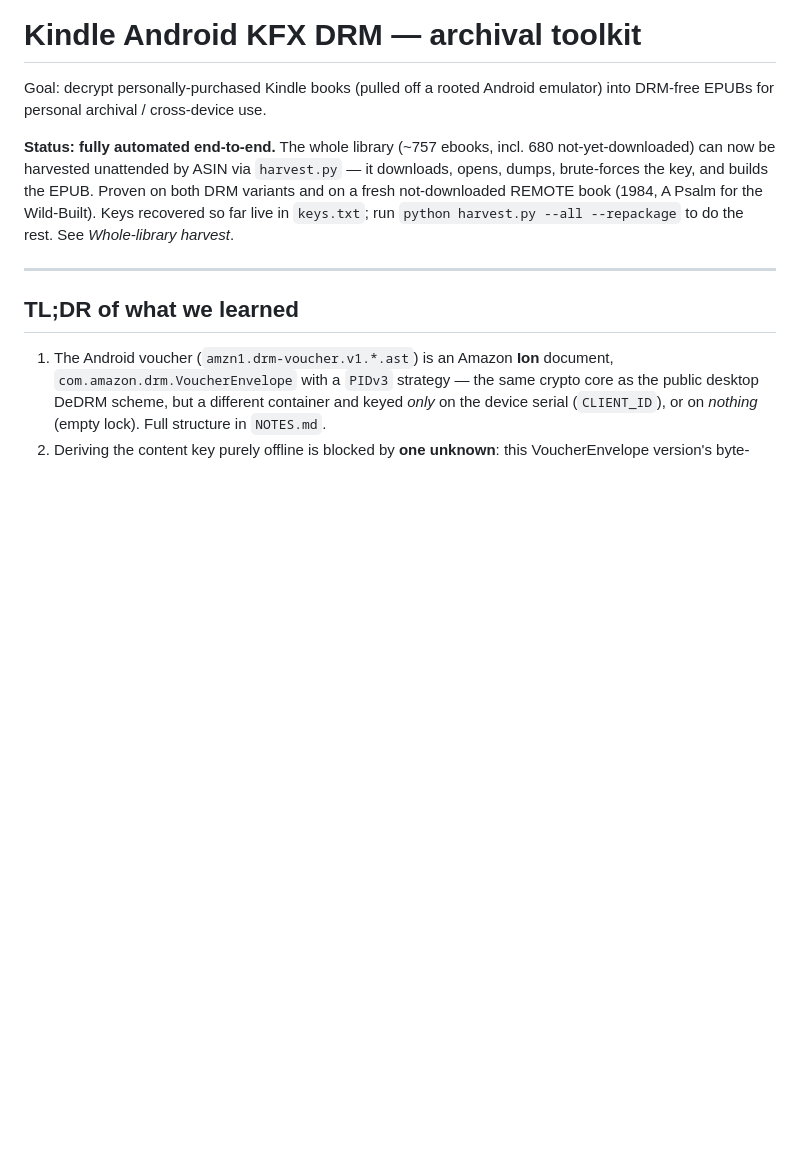
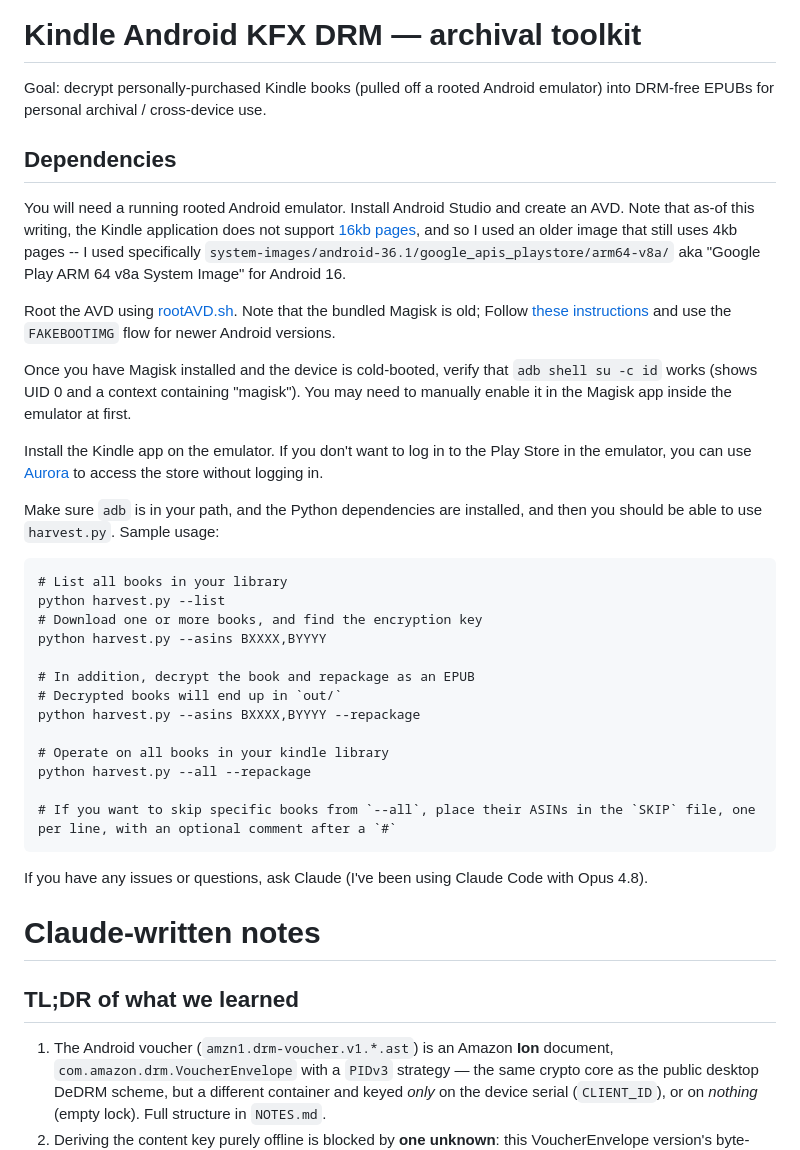
Before and after one commit to nelhage/nelhage-sandbox, a Markdown page: kindle-droid/README.md, the part around one of its changes. GitHub-like rendering; blank space fills up the shorter version.

Commit message:
Add a human-focused README

````diff
--- a/kindle-droid/README.md
+++ b/kindle-droid/README.md
@@ -3,14 +3,37 @@
 Goal: decrypt personally-purchased Kindle books (pulled off a rooted Android
 emulator) into DRM-free EPUBs for personal archival / cross-device use.
 
-**Status: fully automated end-to-end.** The whole library (~757 ebooks, incl.
-680 not-yet-downloaded) can now be harvested unattended by ASIN via `harvest.py`
-— it downloads, opens, dumps, brute-forces the key, and builds the EPUB. Proven
-on both DRM variants and on a fresh not-downloaded REMOTE book (1984, A Psalm for
-the Wild-Built). Keys recovered so far live in `keys.txt`; run
-`python harvest.py --all --repackage` to do the rest. See *Whole-library harvest*.
+## Dependencies
 
----
+You will need a running rooted Android emulator. Install Android Studio and create an AVD. Note that as-of this writing, the Kindle application does not support [16kb pages](https://developer.android.com/guide/practices/page-sizes), and so I used an older image that still uses 4kb pages -- I used specifically `system-images/android-36.1/google_apis_playstore/arm64-v8a/` aka "Google Play ARM 64 v8a System Image" for Android 16.
+
+Root the AVD using [rootAVD.sh](https://gitlab.com/newbit/rootAVD). Note that the bundled Magisk is old; Follow [these instructions](https://falasi.prose.sh/Rooting-an-Android-17-Emulator-in-2026) and use the `FAKEBOOTIMG` flow for newer Android versions.
+
+Once you have Magisk installed and the device is cold-booted, verify that `adb shell su -c id` works (shows UID 0 and a context containing "magisk"). You may need to manually enable it in the Magisk app inside the emulator at first.
+
+Install the Kindle app on the emulator. If you don't want to log in to the Play Store in the emulator, you can use [Aurora](https://f-droid.org/en/packages/com.aurora.store/) to access the store without logging in.
+
+Make sure `adb` is in your path, and the Python dependencies are installed, and then you should be able to use `harvest.py`. Sample usage:
+
+```
+# List all books in your library
+python harvest.py --list
+# Download one or more books, and find the encryption key
+python harvest.py --asins BXXXX,BYYYY
+
+# In addition, decrypt the book and repackage as an EPUB
+# Decrypted books will end up in `out/`
+python harvest.py --asins BXXXX,BYYYY --repackage
+
+# Operate on all books in your kindle library
+python harvest.py --all --repackage
+
+# If you want to skip specific books from `--all`, place their ASINs in the `SKIP` file, one per line, with an optional comment after a `#`
+```
+
+If you have any issues or questions, ask Claude (I've been using Claude Code with Opus 4.8).
+
+# Claude-written notes
 
 ## TL;DR of what we learned
 
````
Also changed, not shown: other parts of kindle-droid/README.md (+0 -21 lines).
